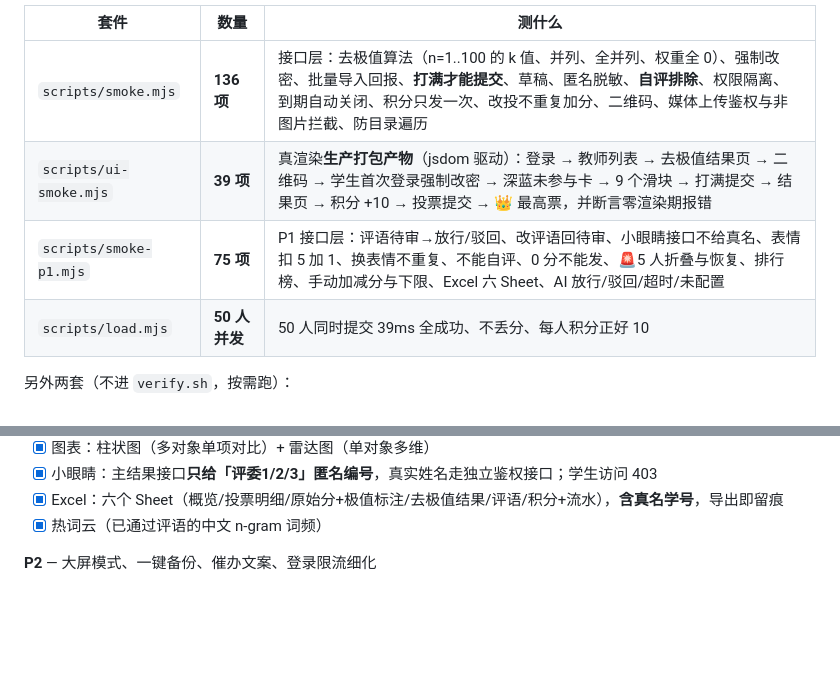
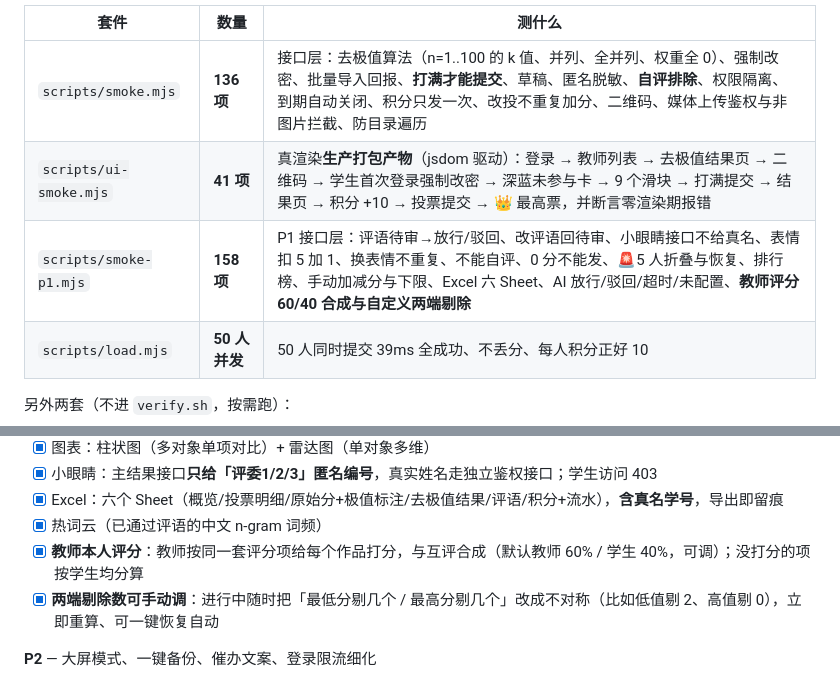
Before and after one commit to bmbingmao/classroom-peer-review, a Markdown page: app/README.md, 2 parts joined by grey strips. Rendered like a GitHub page; blank space fills up the shorter version.

```diff
--- a/app/README.md
+++ b/app/README.md
@@ -134,8 +134,8 @@ BASE=http://127.0.0.1:3997 node scripts/smoke.mjs
 | 套件 | 数量 | 测什么 |
 |---|---|---|
 | `scripts/smoke.mjs` | **136 项** | 接口层：去极值算法（n=1..100 的 k 值、并列、全并列、权重全 0）、强制改密、批量导入回报、**打满才能提交**、草稿、匿名脱敏、**自评排除**、权限隔离、到期自动关闭、积分只发一次、改投不重复加分、二维码、媒体上传鉴权与非图片拦截、防目录遍历 |
-| `scripts/ui-smoke.mjs` | **39 项** | 真渲染**生产打包产物**（jsdom 驱动）：登录 → 教师列表 → 去极值结果页 → 二维码 → 学生首次登录强制改密 → 深蓝未参与卡 → 9 个滑块 → 打满提交 → 结果页 → 积分 +10 → 投票提交 → 👑 最高票，并断言零渲染期报错 |
-| `scripts/smoke-p1.mjs` | **75 项** | P1 接口层：评语待审→放行/驳回、改评语回待审、小眼睛接口不给真名、表情扣 5 加 1、换表情不重复、不能自评、0 分不能发、🚨5 人折叠与恢复、排行榜、手动加减分与下限、Excel 六 Sheet、AI 放行/驳回/超时/未配置 |
+| `scripts/ui-smoke.mjs` | **41 项** | 真渲染**生产打包产物**（jsdom 驱动）：登录 → 教师列表 → 去极值结果页 → 二维码 → 学生首次登录强制改密 → 深蓝未参与卡 → 9 个滑块 → 打满提交 → 结果页 → 积分 +10 → 投票提交 → 👑 最高票，并断言零渲染期报错 |
+| `scripts/smoke-p1.mjs` | **158 项** | P1 接口层：评语待审→放行/驳回、改评语回待审、小眼睛接口不给真名、表情扣 5 加 1、换表情不重复、不能自评、0 分不能发、🚨5 人折叠与恢复、排行榜、手动加减分与下限、Excel 六 Sheet、AI 放行/驳回/超时/未配置、**教师评分 60/40 合成与自定义两端剔除** |
 | `scripts/load.mjs` | **50 人并发** | 50 人同时提交 39ms 全成功、不丢分、每人积分正好 10 |
 
 另外两套（不进 `verify.sh`，按需跑）：
@@ -209,5 +209,7 @@ BASE=http://127.0.0.1:3997 node scripts/smoke.mjs
 - [x] 小眼睛：主结果接口**只给「评委1/2/3」匿名编号**，真实姓名走独立鉴权接口；学生访问 403
 - [x] Excel：六个 Sheet（概览/投票明细/原始分+极值标注/去极值结果/评语/积分+流水），**含真名学号**，导出即留痕
 - [x] 热词云（已通过评语的中文 n-gram 词频）
+- [x] **教师本人评分**：教师按同一套评分项给每个作品打分，与互评合成（默认教师 60% / 学生 40%，可调）；没打分的项按学生均分算
+- [x] **两端剔除数可手动调**：进行中随时把「最低分剔几个 / 最高分剔几个」改成不对称（比如低值剔 2、高值剔 0），立即重算、可一键恢复自动
 
 **P2** — 大屏模式、一键备份、催办文案、登录限流细化
```
Also changed, not shown: README.md (+7 -1 lines), docs/screenshots/03-result.png, docs/screenshots/09-teacher-score.png (added), docs/screenshots/10-manual-trim.png (added), 12 other files.
